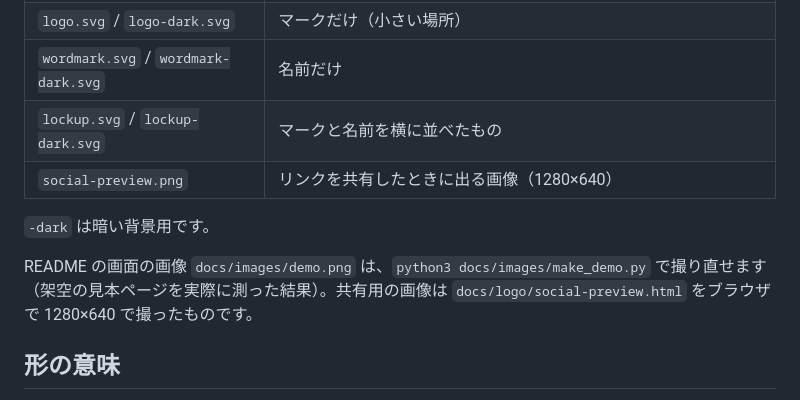
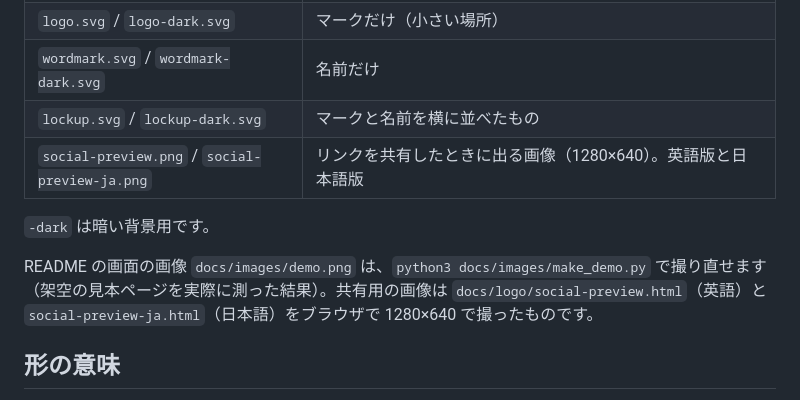
Before and after one commit to kajisho5/slopscope, a Markdown page: docs/logo/README.md, the part around the change. Drawn GitHub-style.

Commit message:
Social preview in English; keep the Japanese one as social-preview-ja.png
Co-Authored-By: Claude Opus 5.5 <noreply@anthropic.com>
Claude-Session: https://claude.ai/code/session_01Gt7kNYwcrLQiGV347m6r52

```diff
--- a/docs/logo/README.md
+++ b/docs/logo/README.md
@@ -8,11 +8,11 @@
 | `logo.svg` / `logo-dark.svg` | マークだけ（小さい場所） |
 | `wordmark.svg` / `wordmark-dark.svg` | 名前だけ |
 | `lockup.svg` / `lockup-dark.svg` | マークと名前を横に並べたもの |
-| `social-preview.png` | リンクを共有したときに出る画像（1280×640） |
+| `social-preview.png` / `social-preview-ja.png` | リンクを共有したときに出る画像（1280×640）。英語版と日本語版 |
 
 `-dark` は暗い背景用です。
 
-README の画面の画像 `docs/images/demo.png` は、`python3 docs/images/make_demo.py` で撮り直せます（架空の見本ページを実際に測った結果）。共有用の画像は `docs/logo/social-preview.html` をブラウザで 1280×640 で撮ったものです。
+README の画面の画像 `docs/images/demo.png` は、`python3 docs/images/make_demo.py` で撮り直せます（架空の見本ページを実際に測った結果）。共有用の画像は `docs/logo/social-preview.html`（英語）と `social-preview-ja.html`（日本語）をブラウザで 1280×640 で撮ったものです。
 
 ## 形の意味
 
```
Also changed, not shown: assets/social-preview-ja.png (added), assets/social-preview.png, 2 other files.
